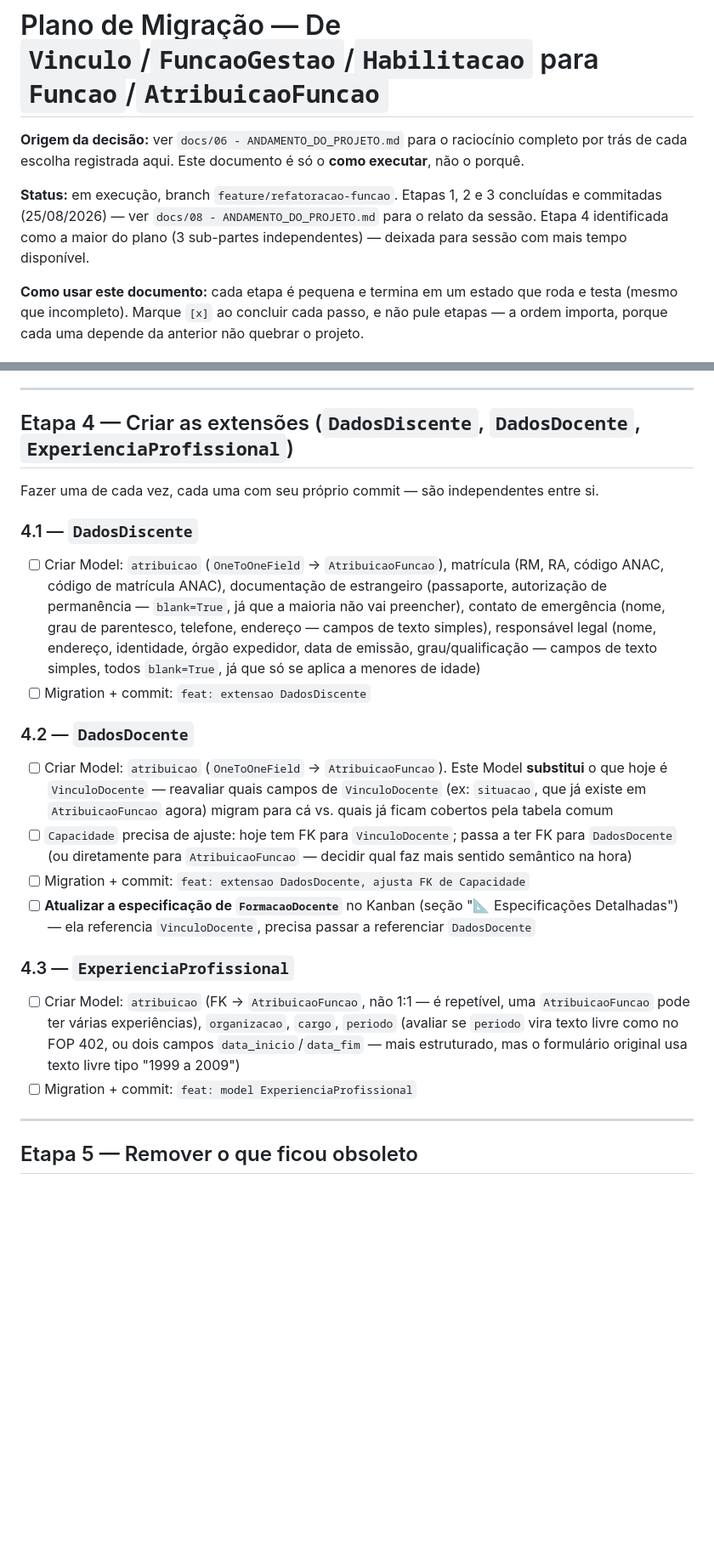
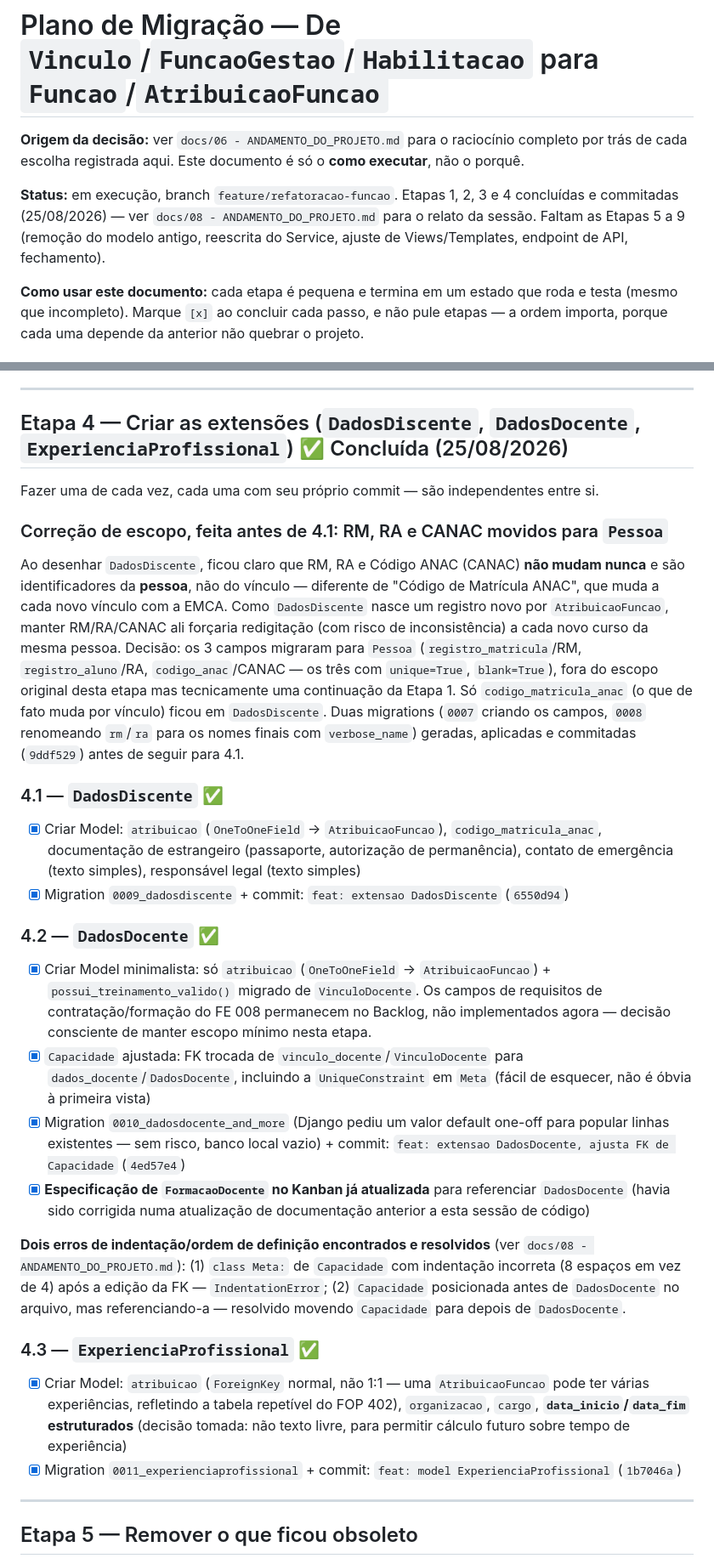
Before and after one commit to AssumFeres/gestao-escolar, a Markdown page: docs/07 - PLANO_DE_MIGRACAO.md, 2 parts joined by grey strips. Shown at 85% size. Drawn GitHub-style; blank space fills up the shorter version.

Commit message:
docs: atualiza diario, plano de migracao e kanban (Etapa 4 completa)

```diff
--- a/docs/07 - PLANO_DE_MIGRACAO.md
+++ b/docs/07 - PLANO_DE_MIGRACAO.md
@@ -2,7 +2,7 @@
 
 **Origem da decisão:** ver `docs/06 - ANDAMENTO_DO_PROJETO.md` para o raciocínio completo por trás de cada escolha registrada aqui. Este documento é só o **como executar**, não o porquê.
 
-**Status:** em execução, branch `feature/refatoracao-funcao`. Etapas 1, 2 e 3 concluídas e commitadas (25/08/2026) — ver `docs/08 - ANDAMENTO_DO_PROJETO.md` para o relato da sessão. Etapa 4 identificada como a maior do plano (3 sub-partes independentes) — deixada para sessão com mais tempo disponível.
+**Status:** em execução, branch `feature/refatoracao-funcao`. Etapas 1, 2, 3 e 4 concluídas e commitadas (25/08/2026) — ver `docs/08 - ANDAMENTO_DO_PROJETO.md` para o relato da sessão. Faltam as Etapas 5 a 9 (remoção do modelo antigo, reescrita do Service, ajuste de Views/Templates, endpoint de API, fechamento).
 
 **Como usar este documento:** cada etapa é pequena e termina em um estado que roda e testa (mesmo que incompleto). Marque `[x]` ao concluir cada passo, e não pule etapas — a ordem importa, porque cada uma depende da anterior não quebrar o projeto.
 
@@ -62,26 +62,32 @@ A menor mudança, sem dependência de nada mais, e não quebra nada existente (s
 
 ---
 
-## Etapa 4 — Criar as extensões (`DadosDiscente`, `DadosDocente`, `ExperienciaProfissional`)
+## Etapa 4 — Criar as extensões (`DadosDiscente`, `DadosDocente`, `ExperienciaProfissional`) ✅ Concluída (25/08/2026)
 
 Fazer uma de cada vez, cada uma com seu próprio commit — são independentes entre si.
 
-### 4.1 — `DadosDiscente`
+### Correção de escopo, feita antes de 4.1: RM, RA e CANAC movidos para `Pessoa`
 
-- [ ] Criar Model: `atribuicao` (`OneToOneField` → `AtribuicaoFuncao`), matrícula (RM, RA, código ANAC, código de matrícula ANAC), documentação de estrangeiro (passaporte, autorização de permanência — `blank=True`, já que a maioria não vai preencher), contato de emergência (nome, grau de parentesco, telefone, endereço — campos de texto simples), responsável legal (nome, endereço, identidade, órgão expedidor, data de emissão, grau/qualificação — campos de texto simples, todos `blank=True`, já que só se aplica a menores de idade)
-- [ ] Migration + commit: `feat: extensao DadosDiscente`
+Ao desenhar `DadosDiscente`, ficou claro que RM, RA e Código ANAC (CANAC) **não mudam nunca** e são identificadores da **pessoa**, não do vínculo — diferente de "Código de Matrícula ANAC", que muda a cada novo vínculo com a EMCA. Como `DadosDiscente` nasce um registro novo por `AtribuicaoFuncao`, manter RM/RA/CANAC ali forçaria redigitação (com risco de inconsistência) a cada novo curso da mesma pessoa. Decisão: os 3 campos migraram para `Pessoa` (`registro_matricula`/RM, `registro_aluno`/RA, `codigo_anac`/CANAC — os três com `unique=True`, `blank=True`), fora do escopo original desta etapa mas tecnicamente uma continuação da Etapa 1. Só `codigo_matricula_anac` (o que de fato muda por vínculo) ficou em `DadosDiscente`. Duas migrations (`0007` criando os campos, `0008` renomeando `rm`/`ra` para os nomes finais com `verbose_name`) geradas, aplicadas e commitadas (`9ddf529`) antes de seguir para 4.1.
 
-### 4.2 — `DadosDocente`
+### 4.1 — `DadosDiscente` ✅
 
-- [ ] Criar Model: `atribuicao` (`OneToOneField` → `AtribuicaoFuncao`). Este Model **substitui** o que hoje é `VinculoDocente` — reavaliar quais campos de `VinculoDocente` (ex: `situacao`, que já existe em `AtribuicaoFuncao` agora) migram para cá vs. quais já ficam cobertos pela tabela comum
-- [ ] `Capacidade` precisa de ajuste: hoje tem FK para `VinculoDocente`; passa a ter FK para `DadosDocente` (ou diretamente para `AtribuicaoFuncao` — decidir qual faz mais sentido semântico na hora)
-- [ ] Migration + commit: `feat: extensao DadosDocente, ajusta FK de Capacidade`
-- [ ] **Atualizar a especificação de `FormacaoDocente`** no Kanban (seção "📐 Especificações Detalhadas") — ela referencia `VinculoDocente`, precisa passar a referenciar `DadosDocente`
+- [x] Criar Model: `atribuicao` (`OneToOneField` → `AtribuicaoFuncao`), `codigo_matricula_anac`, documentação de estrangeiro (passaporte, autorização de permanência), contato de emergência (texto simples), responsável legal (texto simples)
+- [x] Migration `0009_dadosdiscente` + commit: `feat: extensao DadosDiscente` (`6550d94`)
 
-### 4.3 — `ExperienciaProfissional`
+### 4.2 — `DadosDocente` ✅
 
-- [ ] Criar Model: `atribuicao` (FK → `AtribuicaoFuncao`, não 1:1 — é repetível, uma `AtribuicaoFuncao` pode ter várias experiências), `organizacao`, `cargo`, `periodo` (avaliar se `periodo` vira texto livre como no FOP 402, ou dois campos `data_inicio`/`data_fim` — mais estruturado, mas o formulário original usa texto livre tipo "1999 a 2009")
-- [ ] Migration + commit: `feat: model ExperienciaProfissional`
+- [x] Criar Model minimalista: só `atribuicao` (`OneToOneField` → `AtribuicaoFuncao`) + `possui_treinamento_valido()` migrado de `VinculoDocente`. Os campos de requisitos de contratação/formação do FE 008 permanecem no Backlog, não implementados agora — decisão consciente de manter escopo mínimo nesta etapa.
+- [x] `Capacidade` ajustada: FK trocada de `vinculo_docente`/`VinculoDocente` para `dados_docente`/`DadosDocente`, incluindo a `UniqueConstraint` em `Meta` (fácil de esquecer, não é óbvia à primeira vista)
+- [x] Migration `0010_dadosdocente_and_more` (Django pediu um valor default one-off para popular linhas existentes — sem risco, banco local vazio) + commit: `feat: extensao DadosDocente, ajusta FK de Capacidade` (`4ed57e4`)
+- [x] **Especificação de `FormacaoDocente` no Kanban já atualizada** para referenciar `DadosDocente` (havia sido corrigida numa atualização de documentação anterior a esta sessão de código)
+
+**Dois erros de indentação/ordem de definição encontrados e resolvidos** (ver `docs/08 - ANDAMENTO_DO_PROJETO.md`): (1) `class Meta:` de `Capacidade` com indentação incorreta (8 espaços em vez de 4) após a edição da FK — `IndentationError`; (2) `Capacidade` posicionada antes de `DadosDocente` no arquivo, mas referenciando-a — resolvido movendo `Capacidade` para depois de `DadosDocente`.
+
+### 4.3 — `ExperienciaProfissional` ✅
+
+- [x] Criar Model: `atribuicao` (`ForeignKey` normal, não 1:1 — uma `AtribuicaoFuncao` pode ter várias experiências, refletindo a tabela repetível do FOP 402), `organizacao`, `cargo`, **`data_inicio`/`data_fim` estruturados** (decisão tomada: não texto livre, para permitir cálculo futuro sobre tempo de experiência)
+- [x] Migration `0011_experienciaprofissional` + commit: `feat: model ExperienciaProfissional` (`1b7046a`)
 
 ---
 
```
Also changed, not shown: docs/00 - KANBAN.md (+5 -5 lines), docs/09 - ANDAMENTO_DO_PROJETO.md (added, +74 -0 lines).
